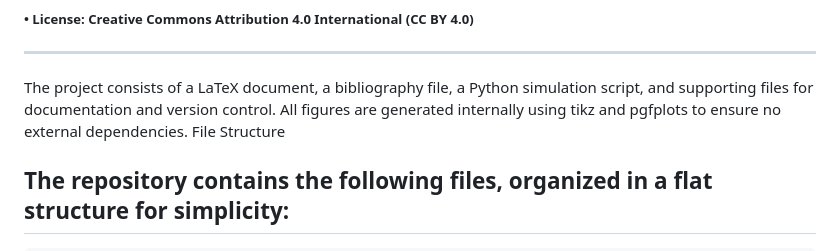
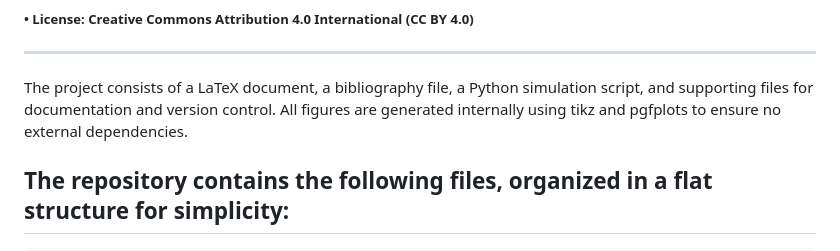
Before and after one commit to DonMask/QuantumCognitiveRadar, a Markdown page: README.md, the part around the change. Rendered like a GitHub page.

````diff
--- a/README.md
+++ b/README.md
@@ -9,7 +9,6 @@ ___
 ##### •  License: Creative Commons Attribution 4.0 International (CC BY 4.0)
 ___
 The project consists of a LaTeX document, a bibliography file, a Python simulation script, and supporting files for documentation and version control. All figures are generated internally using tikz and pgfplots to ensure no external dependencies.
-File Structure
 
 ## The repository contains the following files, organized in a flat structure for simplicity:
 ```
````
